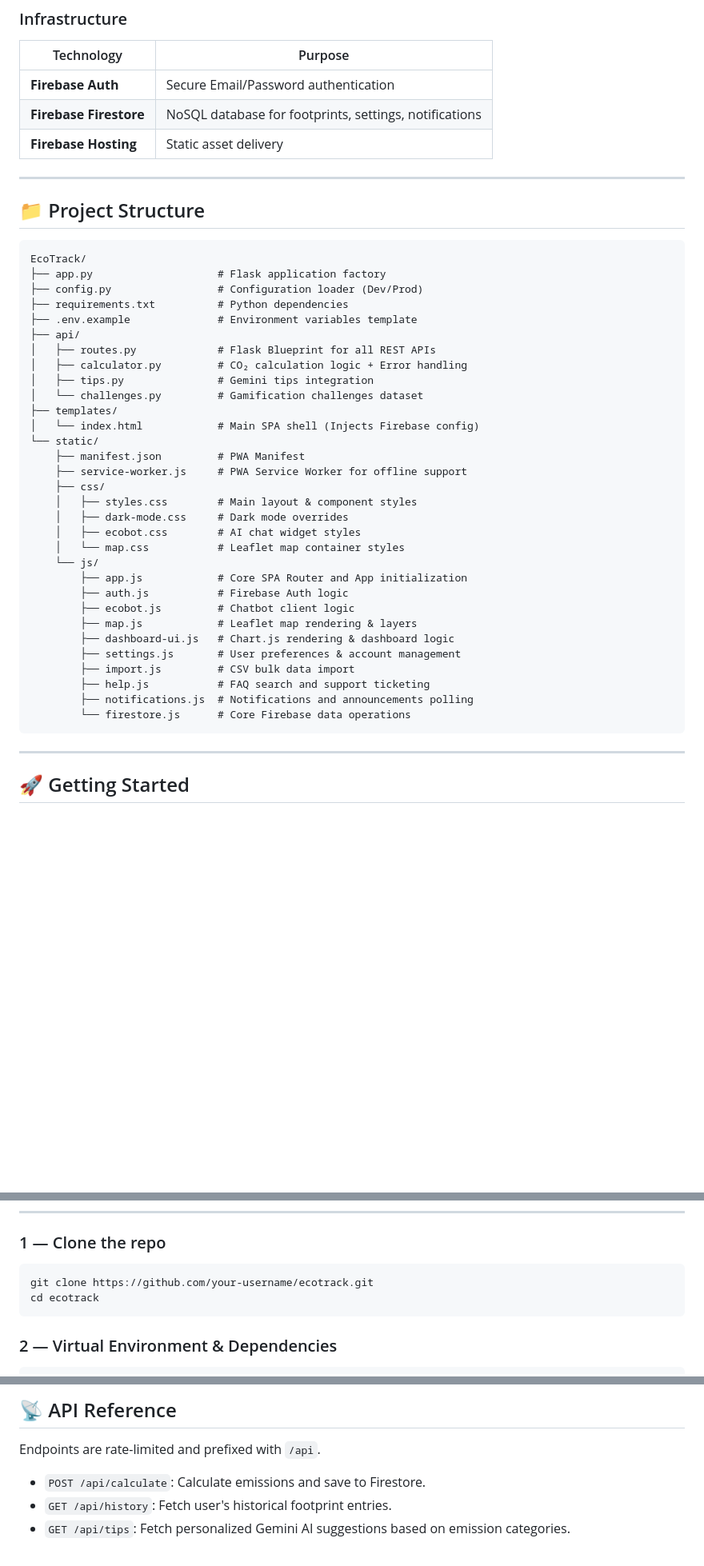
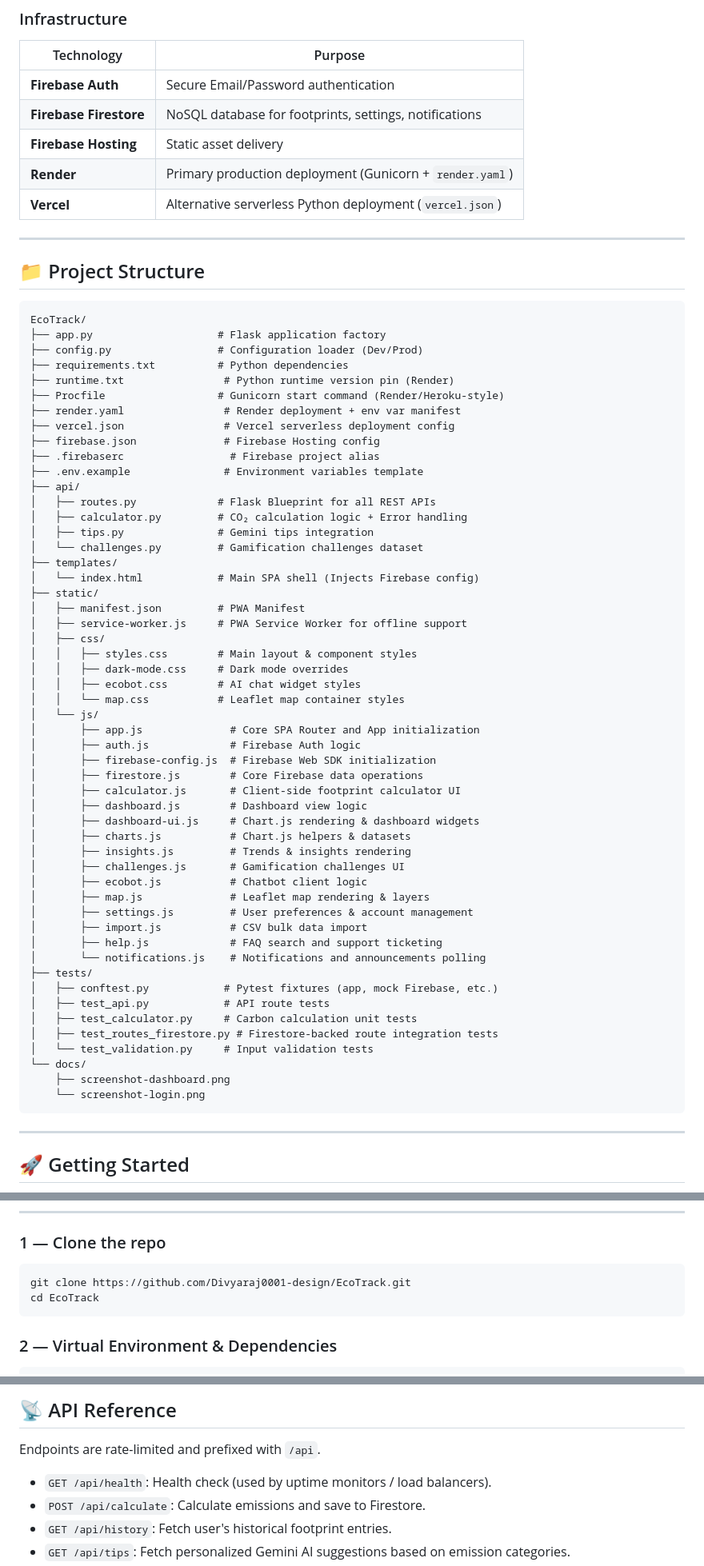
Before and after one commit to Divyaraj0001-design/EcoTrack, a Markdown page: README.md, 3 parts joined by grey strips. Shown at 80% size. Rendered like a GitHub page; blank space fills up the shorter version.

Commit message:
📝 Add live Vercel demo link & refresh README
- Add Live Demo badge + link to ecotrack-flask-app.vercel.app
- Mark Vercel as the currently-live deployment target
- Fix clone URL to the real repo (Divyaraj0001-design/EcoTrack)
- Earlier: synced project structure, tech stack, testing & deployment docs

Co-Authored-By: Claude Opus 4.8 <noreply@anthropic.com>

````diff
--- a/README.md
+++ b/README.md
@@ -107,6 +118,8 @@ EcoTrack has recently undergone a massive overhaul with a **"Donezo"-inspired De
 | **Firebase Auth** | Secure Email/Password authentication |
 | **Firebase Firestore** | NoSQL database for footprints, settings, notifications |
 | **Firebase Hosting** | Static asset delivery |
+| **Render** | Primary production deployment (Gunicorn + `render.yaml`) |
+| **Vercel** | Alternative serverless Python deployment (`vercel.json`) |
 
 ---
 
@@ -117,7 +130,13 @@ EcoTrack/
 ├── app.py                    # Flask application factory
 ├── config.py                 # Configuration loader (Dev/Prod)
 ├── requirements.txt          # Python dependencies
-├── .env.example              # Environment variables template
+├── runtime.txt                # Python runtime version pin (Render)
+├── Procfile                  # Gunicorn start command (Render/Heroku-style)
+├── render.yaml                # Render deployment + env var manifest
+├── vercel.json                # Vercel serverless deployment config
+├── firebase.json              # Firebase Hosting config
+├── .firebaserc                 # Firebase project alias
+├── .env.example               # Environment variables template
 ├── api/
 │   ├── routes.py             # Flask Blueprint for all REST APIs
 │   ├── calculator.py         # CO₂ calculation logic + Error handling
@@ -125,25 +144,40 @@ EcoTrack/
 │   └── challenges.py         # Gamification challenges dataset
 ├── templates/
 │   └── index.html            # Main SPA shell (Injects Firebase config)
-└── static/
-    ├── manifest.json         # PWA Manifest
-    ├── service-worker.js     # PWA Service Worker for offline support
-    ├── css/
-    │   ├── styles.css        # Main layout & component styles
-    │   ├── dark-mode.css     # Dark mode overrides
-    │   ├── ecobot.css        # AI chat widget styles
-    │   └── map.css           # Leaflet map container styles
-    └── js/
-        ├── app.js            # Core SPA Router and App initialization
-        ├── auth.js           # Firebase Auth logic
-        ├── ecobot.js         # Chatbot client logic
-        ├── map.js            # Leaflet map rendering & layers
-        ├── dashboard-ui.js   # Chart.js rendering & dashboard logic
-        ├── settings.js       # User preferences & account management
-        ├── import.js         # CSV bulk data import
-        ├── help.js           # FAQ search and support ticketing
-        ├── notifications.js  # Notifications and announcements polling
-        └── firestore.js      # Core Firebase data operations
+├── static/
+│   ├── manifest.json         # PWA Manifest
+│   ├── service-worker.js     # PWA Service Worker for offline support
+│   ├── css/
+│   │   ├── styles.css        # Main layout & component styles
+│   │   ├── dark-mode.css     # Dark mode overrides
+│   │   ├── ecobot.css        # AI chat widget styles
+│   │   └── map.css           # Leaflet map container styles
+│   └── js/
+│       ├── app.js              # Core SPA Router and App initialization
+│       ├── auth.js             # Firebase Auth logic
+│       ├── firebase-config.js  # Firebase Web SDK initialization
+│       ├── firestore.js        # Core Firebase data operations
+│       ├── calculator.js       # Client-side footprint calculator UI
+│       ├── dashboard.js        # Dashboard view logic
+│       ├── dashboard-ui.js     # Chart.js rendering & dashboard widgets
+│       ├── charts.js           # Chart.js helpers & datasets
+│       ├── insights.js         # Trends & insights rendering
+│       ├── challenges.js       # Gamification challenges UI
+│       ├── ecobot.js           # Chatbot client logic
+│       ├── map.js              # Leaflet map rendering & layers
+│       ├── settings.js         # User preferences & account management
+│       ├── import.js           # CSV bulk data import
+│       ├── help.js             # FAQ search and support ticketing
+│       └── notifications.js    # Notifications and announcements polling
+├── tests/
+│   ├── conftest.py            # Pytest fixtures (app, mock Firebase, etc.)
+│   ├── test_api.py            # API route tests
+│   ├── test_calculator.py     # Carbon calculation unit tests
+│   ├── test_routes_firestore.py # Firestore-backed route integration tests
+│   └── test_validation.py     # Input validation tests
+└── docs/
+    ├── screenshot-dashboard.png
+    └── screenshot-login.png
 ```
 
 ---
@@ -164,8 +198,8 @@ EcoTrack/
 ### 1 — Clone the repo
 
 ```bash
-git clone https://github.com/your-username/ecotrack.git
-cd ecotrack
+git clone https://github.com/Divyaraj0001-design/EcoTrack.git
+cd EcoTrack
 ```
 
 ### 2 — Virtual Environment & Dependencies
@@ -227,6 +296,7 @@ EcoBot receives the user's name, recent footprint data (Transport, Food, Energy,
 
 Endpoints are rate-limited and prefixed with `/api`.
 
+- `GET /api/health`: Health check (used by uptime monitors / load balancers).
 - `POST /api/calculate`: Calculate emissions and save to Firestore.
 - `GET /api/history`: Fetch user's historical footprint entries.
 - `GET /api/tips`: Fetch personalized Gemini AI suggestions based on emission categories.
````
Also changed, not shown: other parts of README.md (+47 -1 lines).
